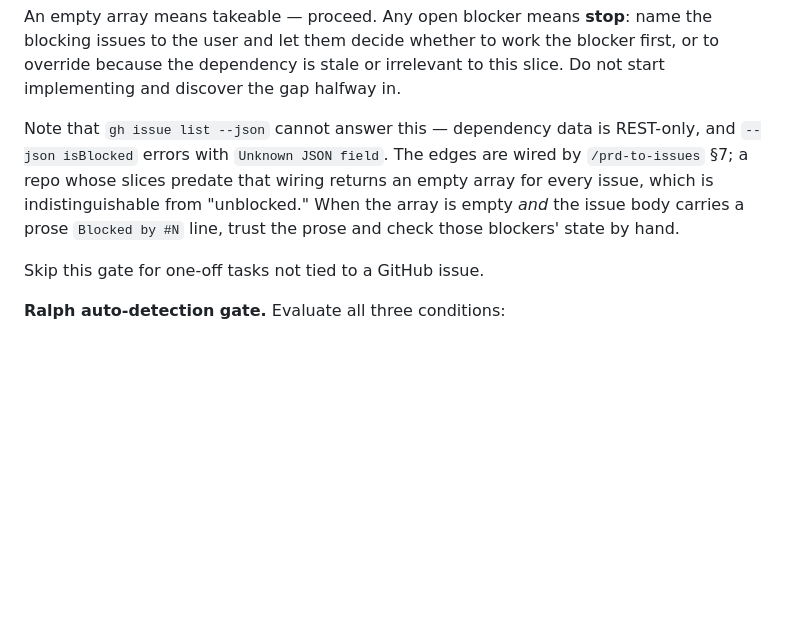
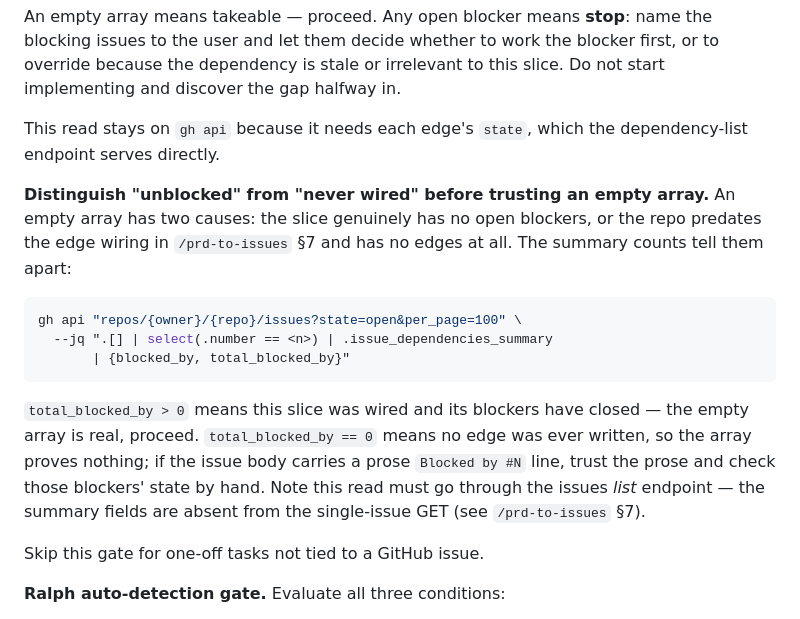
Before and after one commit to chrislacey89/skills, a Markdown page: execute/SKILL.md, the part around the change. GitHub-like rendering; blank space fills up the shorter version.

````diff
--- a/execute/SKILL.md
+++ b/execute/SKILL.md
@@ -115,7 +115,17 @@ gh api repos/{owner}/{repo}/issues/<n>/dependencies/blocked_by \
 
 An empty array means takeable — proceed. Any open blocker means **stop**: name the blocking issues to the user and let them decide whether to work the blocker first, or to override because the dependency is stale or irrelevant to this slice. Do not start implementing and discover the gap halfway in.
 
-Note that `gh issue list --json` cannot answer this — dependency data is REST-only, and `--json isBlocked` errors with `Unknown JSON field`. The edges are wired by `/prd-to-issues` §7; a repo whose slices predate that wiring returns an empty array for every issue, which is indistinguishable from "unblocked." When the array is empty *and* the issue body carries a prose `Blocked by #N` line, trust the prose and check those blockers' state by hand.
+This read stays on `gh api` because it needs each edge's `state`, which the dependency-list endpoint serves directly.
+
+**Distinguish "unblocked" from "never wired" before trusting an empty array.** An empty array has two causes: the slice genuinely has no open blockers, or the repo predates the edge wiring in `/prd-to-issues` §7 and has no edges at all. The summary counts tell them apart:
+
+```bash
+gh api "repos/{owner}/{repo}/issues?state=open&per_page=100" \
+  --jq ".[] | select(.number == <n>) | .issue_dependencies_summary
+       | {blocked_by, total_blocked_by}"
+```
+
+`total_blocked_by > 0` means this slice was wired and its blockers have closed — the empty array is real, proceed. `total_blocked_by == 0` means no edge was ever written, so the array proves nothing; if the issue body carries a prose `Blocked by #N` line, trust the prose and check those blockers' state by hand. Note this read must go through the issues *list* endpoint — the summary fields are absent from the single-issue GET (see `/prd-to-issues` §7).
 
 Skip this gate for one-off tasks not tied to a GitHub issue.
 
````
Also changed, not shown: help/SKILL.md (+10 -6 lines), setup-ralph-loop/SKILL.md (+5 -4 lines).
